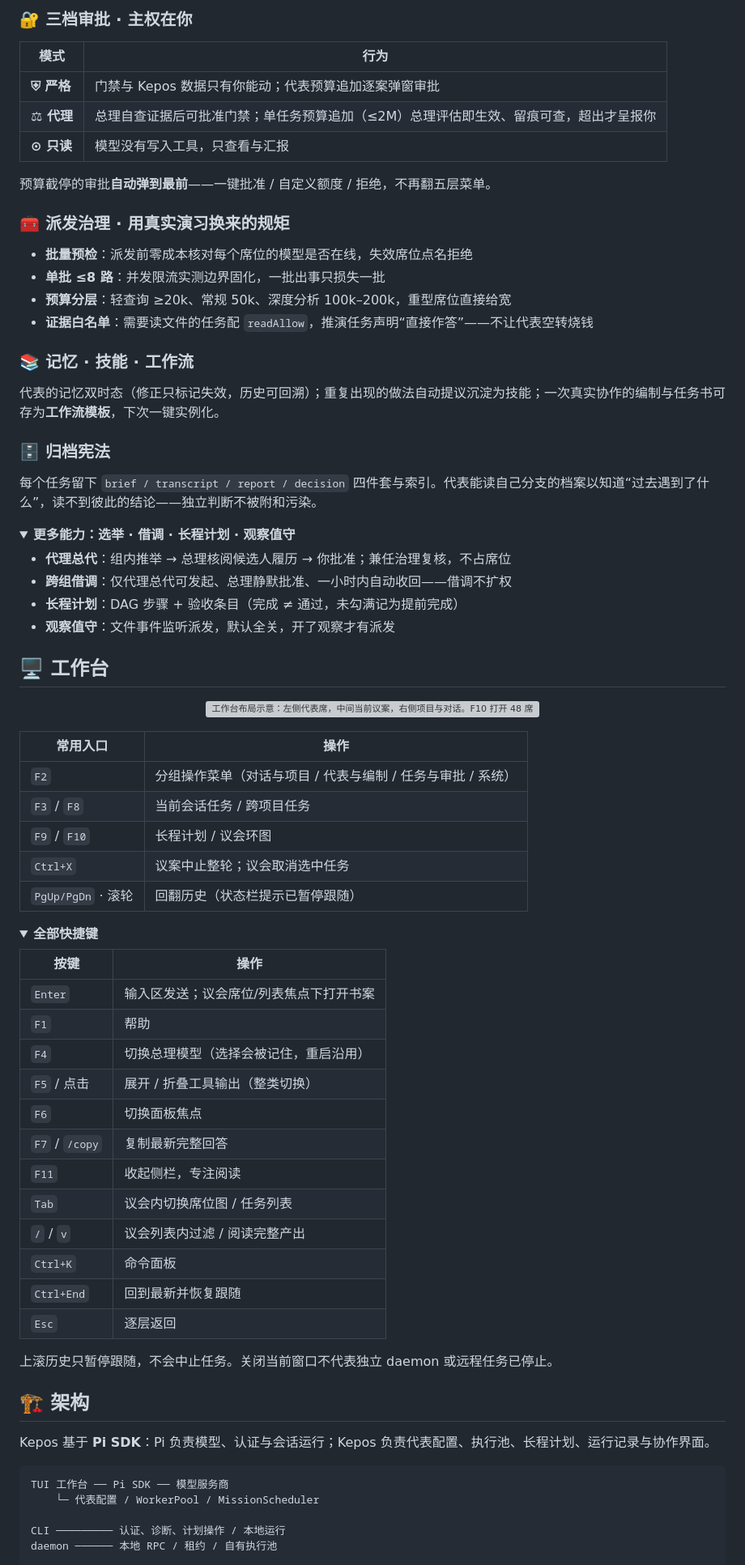
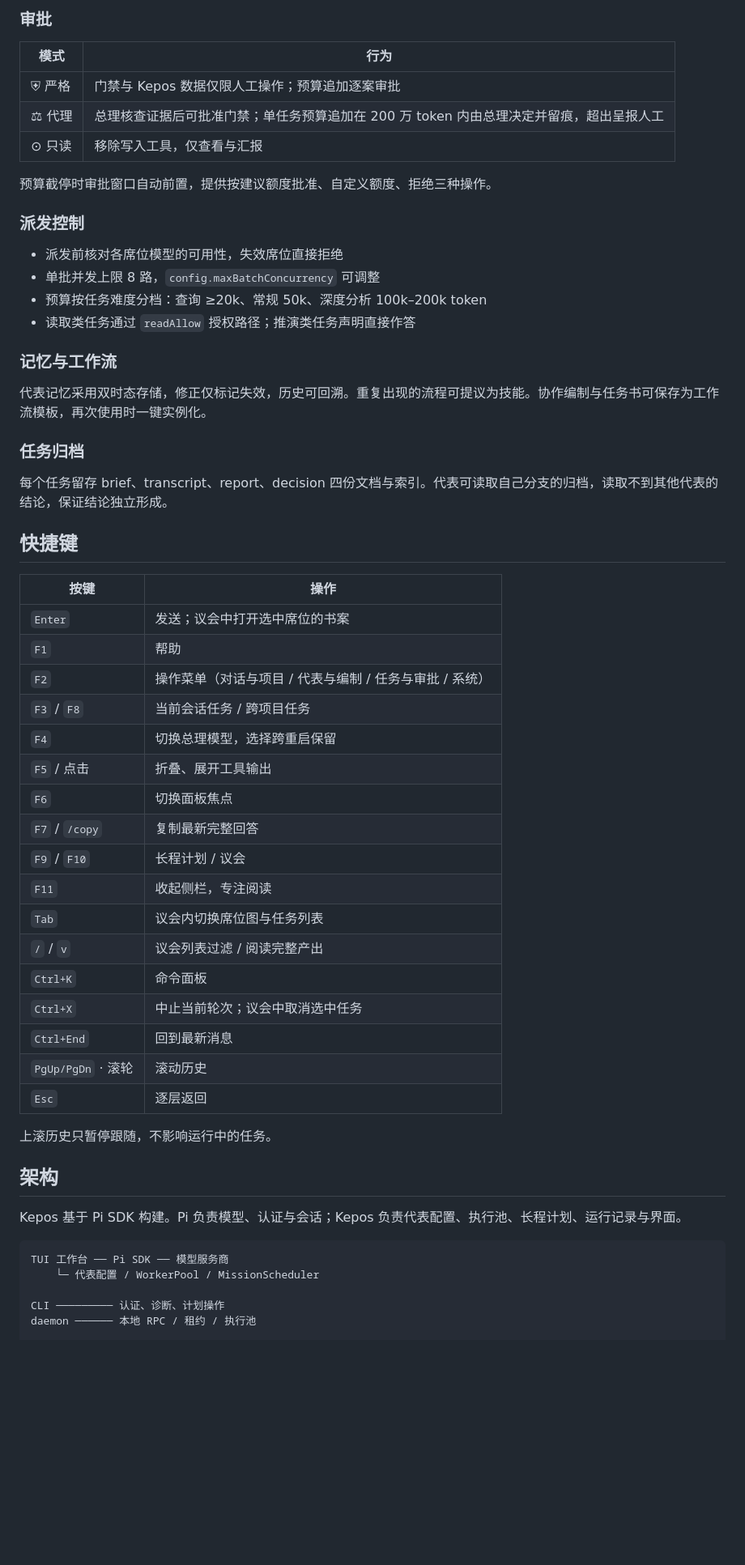
Before and after one commit to Libidooo/Kepos-Communis, a Markdown page: README.md, the part around one of its changes. Shown at 81% size. Rendered like a GitHub page; folded sections open; blank space fills up the shorter version; grey boxes are pictures that could not be loaded.

````diff
--- a/README.md
+++ b/README.md
@@ -97,86 +79,64 @@ kepos
 -->
 
-### 🔐 三档审批 · 主权在你
+### 审批
 
 | 模式 | 行为 |
 | --- | --- |
-| **⛨ 严格** | 门禁与 Kepos 数据只有你能动；代表预算追加逐案弹窗审批 |
-| **⚖ 代理** | 总理自查证据后可批准门禁；单任务预算追加（≤2M）总理评估即生效、留痕可查，超出才呈报你 |
-| **⊙ 只读** | 模型没有写入工具，只查看与汇报 |
+| ⛨ 严格 | 门禁与 Kepos 数据仅限人工操作；预算追加逐案审批 |
+| ⚖ 代理 | 总理核查证据后可批准门禁；单任务预算追加在 200 万 token 内由总理决定并留痕，超出呈报人工 |
+| ⊙ 只读 | 移除写入工具，仅查看与汇报 |
 
-预算截停的审批**自动弹到最前**——一键批准 / 自定义额度 / 拒绝，不再翻五层菜单。
+预算截停时审批窗口自动前置，提供按建议额度批准、自定义额度、拒绝三种操作。
 
-### 🧰 派发治理 · 用真实演习换来的规矩
+### 派发控制
 
-- **批量预检**：派发前零成本核对每个席位的模型是否在线，失效席位点名拒绝
-- **单批 ≤8 路**：并发限流实测边界固化，一批出事只损失一批
-- **预算分层**：轻查询 ≥20k、常规 50k、深度分析 100k–200k，重型席位直接给宽
-- **证据白名单**：需要读文件的任务配 `readAllow`，推演任务声明“直接作答”——不让代表空转烧钱
+- 派发前核对各席位模型的可用性，失效席位直接拒绝
+- 单批并发上限 8 路，`config.maxBatchConcurrency` 可调整
+- 预算按任务难度分档：查询 ≥20k、常规 50k、深度分析 100k–200k token
+- 读取类任务通过 `readAllow` 授权路径；推演类任务声明直接作答
 
-### 📚 记忆 · 技能 · 工作流
+### 记忆与工作流
 
-代表的记忆双时态（修正只标记失效，历史可回溯）；重复出现的做法自动提议沉淀为技能；一次真实协作的编制与任务书可存为**工作流模板**，下次一键实例化。
+代表记忆采用双时态存储，修正仅标记失效，历史可回溯。重复出现的流程可提议为技能。协作编制与任务书可保存为工作流模板，再次使用时一键实例化。
 
-### 🗄 归档宪法
+### 任务归档
 
-每个任务留下 `brief / transcript / report / decision` 四件套与索引。代表能读自己分支的档案以知道“过去遇到了什么”，读不到彼此的结论——独立判断不被附和污染。
-
-<details>
-<summary><strong>更多能力：选举 · 借调 · 长程计划 · 观察值守</strong></summary>
-
-- **代理总代**：组内推举 → 总理核阅候选人履历 → 你批准；兼任治理复核，不占席位
-- **跨组借调**：仅代理总代可发起、总理静默批准、一小时内自动收回——借调不扩权
-- **长程计划**：DAG 步骤 + 验收条目（完成 ≠ 通过，未勾满记为提前完成）
-- **观察值守**：文件事件监听派发，默认全关，开了观察才有派发
-
-</details>
+每个任务留存 brief、transcript、report、decision 四份文档与索引。代表可读取自己分支的归档，读取不到其他代表的结论，保证结论独立形成。
 
 <a id="workspace"></a>
-## 🖥 工作台
-
-<p align="center">
-  <img src="docs/media/workbench-map.svg" width="100%" alt="工作台布局示意：左侧代表席，中间当前议案，右侧项目与对话。F10 打开 48 席议会。">
-</p>
-
-| 常用入口 | 操作 |
-| --- | --- |
-| `F2` | 分组操作菜单（对话与项目 / 代表与编制 / 任务与审批 / 系统） |
-| `F3` / `F8` | 当前会话任务 / 跨项目任务 |
-| `F9` / `F10` | 长程计划 / 议会环图 |
-| `Ctrl+X` | 议案中止整轮；议会取消选中任务 |
-| `PgUp/PgDn` · 滚轮 | 回翻历史（状态栏提示已暂停跟随） |
-
-<details>
-<summary><strong>全部快捷键</strong></summary>
+## 快捷键
 
 | 按键 | 操作 |
 | --- | --- |
-| `Enter` | 输入区发送；议会席位/列表焦点下打开书案 |
+| `Enter` | 发送；议会中打开选中席位的书案 |
 | `F1` | 帮助 |
-| `F4` | 切换总理模型（选择会被记住，重启沿用） |
-| `F5` / 点击 | 展开 / 折叠工具输出（整类切换） |
+| `F2` | 操作菜单（对话与项目 / 代表与编制 / 任务与审批 / 系统） |
+| `F3` / `F8` | 当前会话任务 / 跨项目任务 |
+| `F4` | 切换总理模型，选择跨重启保留 |
+| `F5` / 点击 | 折叠、展开工具输出 |
 | `F6` | 切换面板焦点 |
 | `F7` / `/copy` | 复制最新完整回答 |
+| `F9` / `F10` | 长程计划 / 议会 |
 | `F11` | 收起侧栏，专注阅读 |
-| `Tab` | 议会内切换席位图 / 任务列表 |
-| `/` / `v` | 议会列表内过滤 / 阅读完整产出 |
+| `Tab` | 议会内切换席位图与任务列表 |
+| `/` / `v` | 议会列表过滤 / 阅读完整产出 |
 | `Ctrl+K` | 命令面板 |
-| `Ctrl+End` | 回到最新并恢复跟随 |
+| `Ctrl+X` | 中止当前轮次；议会中取消选中任务 |
+| `Ctrl+End` | 回到最新消息 |
+| `PgUp/PgDn` · 滚轮 | 滚动历史 |
 | `Esc` | 逐层返回 |
 
-上滚历史只暂停跟随，不会中止任务。关闭当前窗口不代表独立 daemon 或远程任务已停止。
-
-</details>
+上滚历史只暂停跟随，不影响运行中的任务。
 
 <a id="architecture"></a>
-## 🏗 架构
+## 架构
 
-Kepos 基于 **Pi SDK**：Pi 负责模型、认证与会话运行；Kepos 负责代表配置、执行池、长程计划、运行记录与协作界面。
+Kepos 基于 Pi SDK 构建。Pi 负责模型、认证与会话；Kepos 负责代表配置、执行池、长程计划、运行记录与界面。
 
 ```text
 TUI 工作台 ── Pi SDK ── 模型服务商
     └─ 代表配置 / WorkerPool / MissionScheduler
 
-CLI ───────── 认证、诊断、计划操作 / 本地运行
-daemon ────── 本地 RPC / 租约 / 自有执行池
+CLI ───────── 认证、诊断、计划操作
+daemon ────── 本地 RPC / 租约 / 执行池
 
````
Also changed, not shown: other parts of README.md (+44 -68 lines), README.en.md (+83 -48 lines).
